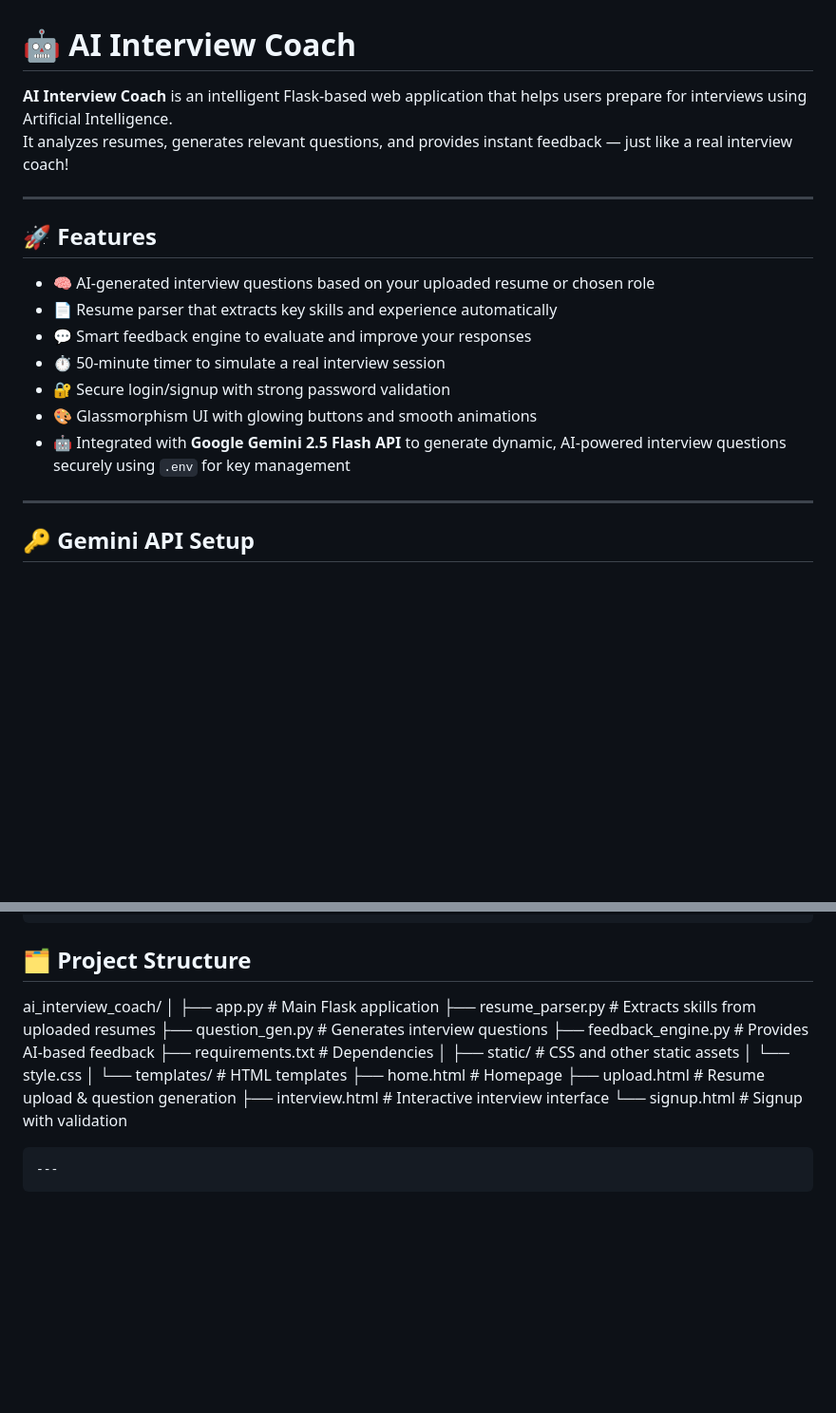
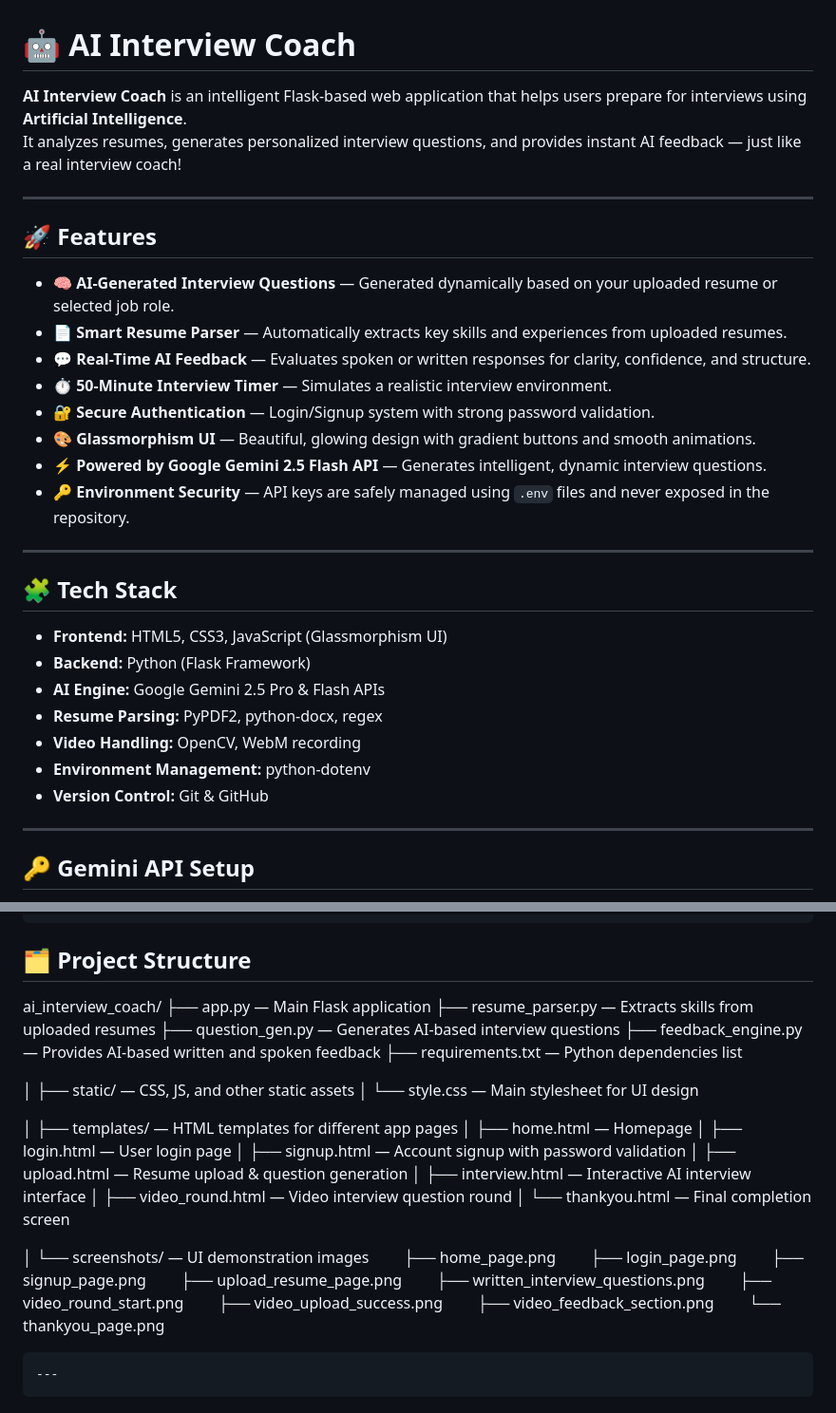
Before and after one commit to navneetchinchole04/ai_interview_coach, a Markdown page: README.md, 2 parts joined by grey strips. Shown at 95% size. GitHub-like rendering; blank space fills up the shorter version.

````diff
--- a/README.md
+++ b/README.md
@@ -1,19 +1,32 @@
 # 🤖 AI Interview Coach
 
-**AI Interview Coach** is an intelligent Flask-based web application that helps users prepare for interviews using Artificial Intelligence.
-It analyzes resumes, generates relevant questions, and provides instant feedback — just like a real interview coach!
+**AI Interview Coach** is an intelligent Flask-based web application that helps users prepare for interviews using **Artificial Intelligence**.
+It analyzes resumes, generates personalized interview questions, and provides instant AI feedback — just like a real interview coach!
 
 ---
 
 ## 🚀 Features
 
-- 🧠 AI-generated interview questions based on your uploaded resume or chosen role
-- 📄 Resume parser that extracts key skills and experience automatically
-- 💬 Smart feedback engine to evaluate and improve your responses
-- ⏱️ 50-minute timer to simulate a real interview session
-- 🔐 Secure login/signup with strong password validation
-- 🎨 Glassmorphism UI with glowing buttons and smooth animations
-- 🤖 Integrated with **Google Gemini 2.5 Flash API** to generate dynamic, AI-powered interview questions securely using `.env` for key management
+- 🧠 **AI-Generated Interview Questions** — Generated dynamically based on your uploaded resume or selected job role.
+- 📄 **Smart Resume Parser** — Automatically extracts key skills and experiences from uploaded resumes.
+- 💬 **Real-Time AI Feedback** — Evaluates spoken or written responses for clarity, confidence, and structure.
+- ⏱️ **50-Minute Interview Timer** — Simulates a realistic interview environment.
+- 🔐 **Secure Authentication** — Login/Signup system with strong password validation.
+- 🎨 **Glassmorphism UI** — Beautiful, glowing design with gradient buttons and smooth animations.
+- ⚡ **Powered by Google Gemini 2.5 Flash API** — Generates intelligent, dynamic interview questions.
+- 🔑 **Environment Security** — API keys are safely managed using `.env` files and never exposed in the repository.
+
+---
+
+## 🧩 Tech Stack
+
+- **Frontend:** HTML5, CSS3, JavaScript (Glassmorphism UI)
+- **Backend:** Python (Flask Framework)
+- **AI Engine:** Google Gemini 2.5 Pro & Flash APIs
+- **Resume Parsing:** PyPDF2, python-docx, regex
+- **Video Handling:** OpenCV, WebM recording
+- **Environment Management:** python-dotenv
+- **Version Control:** Git & GitHub
 
 ---
 
@@ -35,21 +48,37 @@ To enable AI-generated questions, this project integrates **Google Gemini 2.5 Fl
 ```
 ## 🗂️ Project Structure
 ai_interview_coach/
+├── app.py — Main Flask application
+├── resume_parser.py — Extracts skills from uploaded resumes
+├── question_gen.py — Generates AI-based interview questions
+├── feedback_engine.py — Provides AI-based written and spoken feedback
+├── requirements.txt — Python dependencies list
+
 │
-├── app.py # Main Flask application
-├── resume_parser.py # Extracts skills from uploaded resumes
-├── question_gen.py # Generates interview questions
-├── feedback_engine.py # Provides AI-based feedback
-├── requirements.txt # Dependencies
+├── static/ — CSS, JS, and other static assets
+│ └── style.css — Main stylesheet for UI design
+
 │
-├── static/ # CSS and other static assets
-│ └── style.css
+├── templates/ — HTML templates for different app pages
+│ ├── home.html — Homepage
+│ ├── login.html — User login page
+│ ├── signup.html — Account signup with password validation
+│ ├── upload.html — Resume upload & question generation
+│ ├── interview.html — Interactive AI interview interface
+│ ├── video_round.html — Video interview question round
+│ └── thankyou.html — Final completion screen
+
 │
-└── templates/ # HTML templates
-├── home.html # Homepage
-├── upload.html # Resume upload & question generation
-├── interview.html # Interactive interview interface
-└── signup.html # Signup with validation
+└── screenshots/ — UI demonstration images
+  ├── home_page.png
+  ├── login_page.png
+  ├── signup_page.png
+  ├── upload_resume_page.png
+  ├── written_interview_questions.png
+  ├── video_round_start.png
+  ├── video_upload_success.png
+  ├── video_feedback_section.png
+  └── thankyou_page.png
 
 ```
 ---
````
Also changed, not shown: other parts of README.md (+61 -16 lines).
